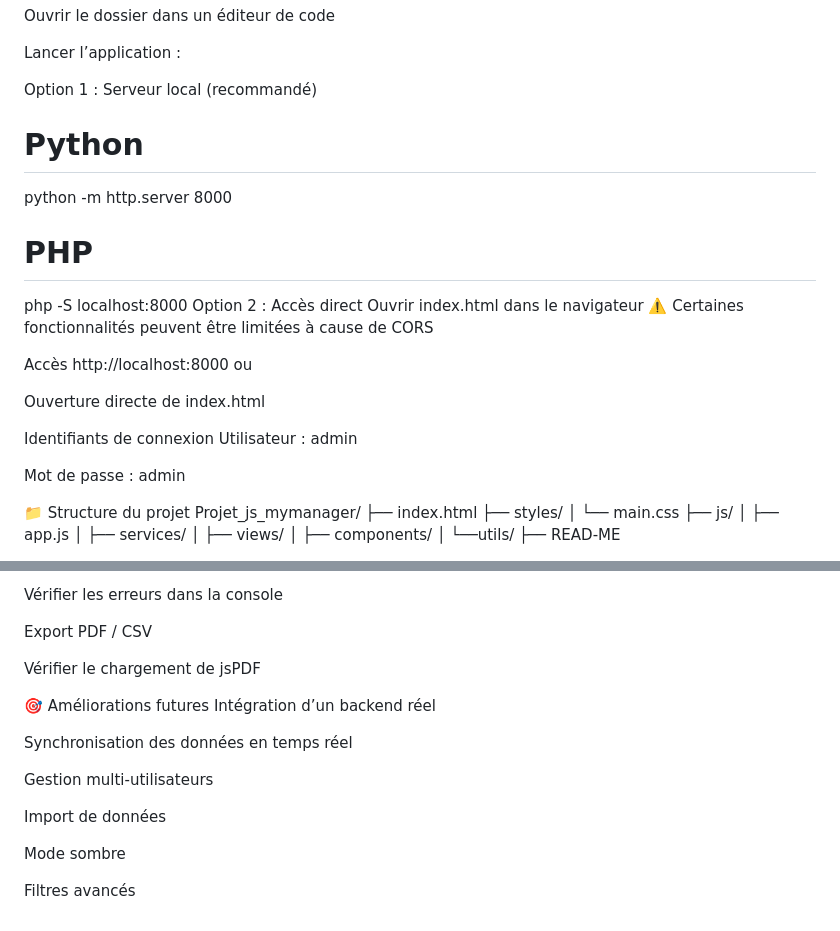
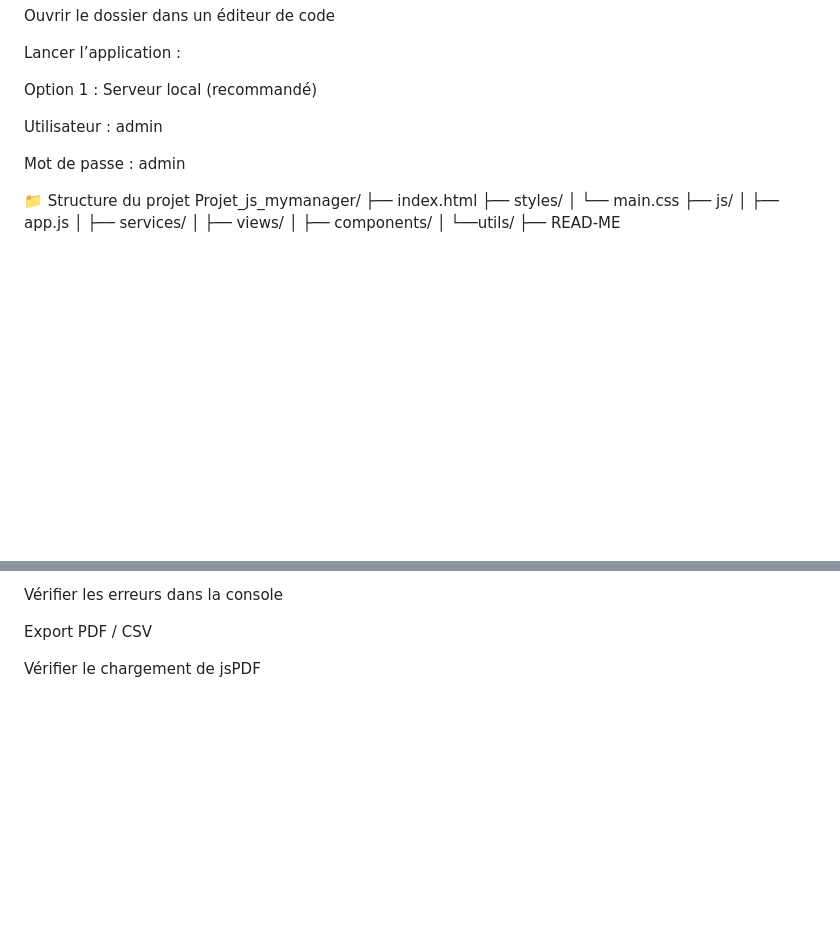
Before and after one commit to yasminesedik/Projet_JS_MyManager, a Markdown page: README.md, 2 parts joined by grey strips. GitHub-like rendering; blank space fills up the shorter version.

```diff
--- a/README.md
+++ b/README.md
@@ -166,22 +166,7 @@ Ouvrir le dossier dans un éditeur de code
 Lancer l’application :
 
 Option 1 : Serveur local (recommandé)
-# Python
-python -m http.server 8000
 
-# PHP
-php -S localhost:8000
-Option 2 : Accès direct
-Ouvrir index.html dans le navigateur
-⚠️ Certaines fonctionnalités peuvent être limitées à cause de CORS
-
-Accès
-http://localhost:8000
-ou
-
-Ouverture directe de index.html
-
-Identifiants de connexion
 Utilisateur : admin
 
 Mot de passe : admin
@@ -211,16 +196,3 @@ Vérifier les erreurs dans la console
 Export PDF / CSV
 
 Vérifier le chargement de jsPDF
-
-🎯 Améliorations futures
-Intégration d’un backend réel
-
-Synchronisation des données en temps réel
-
-Gestion multi-utilisateurs
-
-Import de données
-
-Mode sombre
-
-Filtres avancés
```
